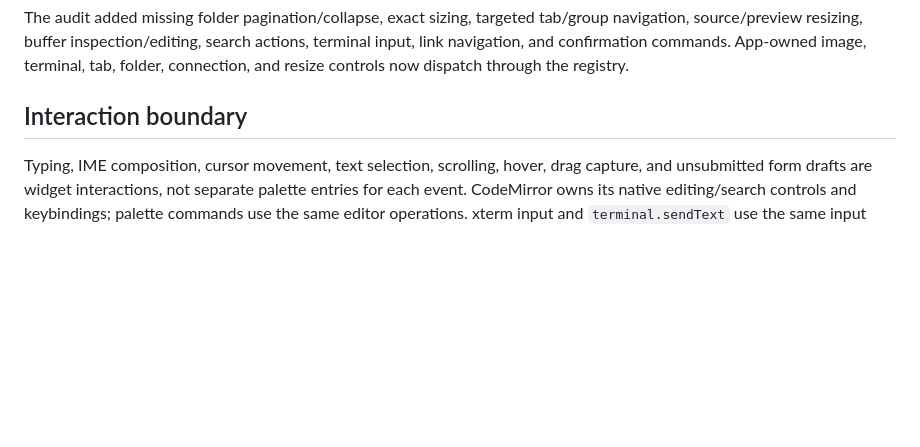
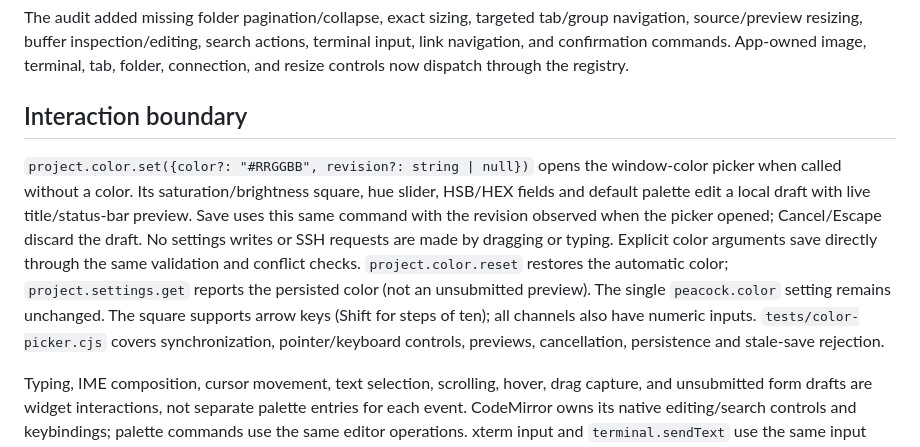
Before and after one commit to NekoApocalypse/owlet, a Markdown page: docs/commands.md, the part around the change. Rendered like a GitHub page; blank space fills up the shorter version.

Commit message:
Add compact HSB and HEX window color picker with live preview

```diff
--- a/docs/commands.md
+++ b/docs/commands.md
@@ -41,6 +41,17 @@ buffer inspection/editing, search actions, terminal input, link navigation, and
 terminal, tab, folder, connection, and resize controls now dispatch through the registry.
 
 ## Interaction boundary
+
+`project.color.set({color?: "#RRGGBB", revision?: string | null})` opens the window-color picker when
+called without a color. Its saturation/brightness square, hue slider, HSB/HEX fields and default palette
+edit a local draft with live title/status-bar preview. Save uses this same command with the revision
+observed when the picker opened; Cancel/Escape discard the draft. No settings writes or SSH requests
+are made by dragging or typing. Explicit color arguments save directly through the same validation and
+conflict checks. `project.color.reset` restores the automatic color; `project.settings.get` reports the
+persisted color (not an unsubmitted preview). The single `peacock.color` setting remains unchanged.
+The square supports arrow keys (Shift for steps of ten); all channels also have numeric inputs.
+`tests/color-picker.cjs` covers synchronization, pointer/keyboard controls, previews, cancellation,
+persistence and stale-save rejection.
 
 Typing, IME composition, cursor movement, text selection, scrolling, hover, drag capture, and unsubmitted form drafts are
 widget interactions, not separate palette entries for each event. CodeMirror owns its native editing/search controls and
```
Also changed, not shown: docs/reviews/color-picker.md (added, +24 -0 lines), docs/reviews/images/color-picker.png (added), 4 other files.
